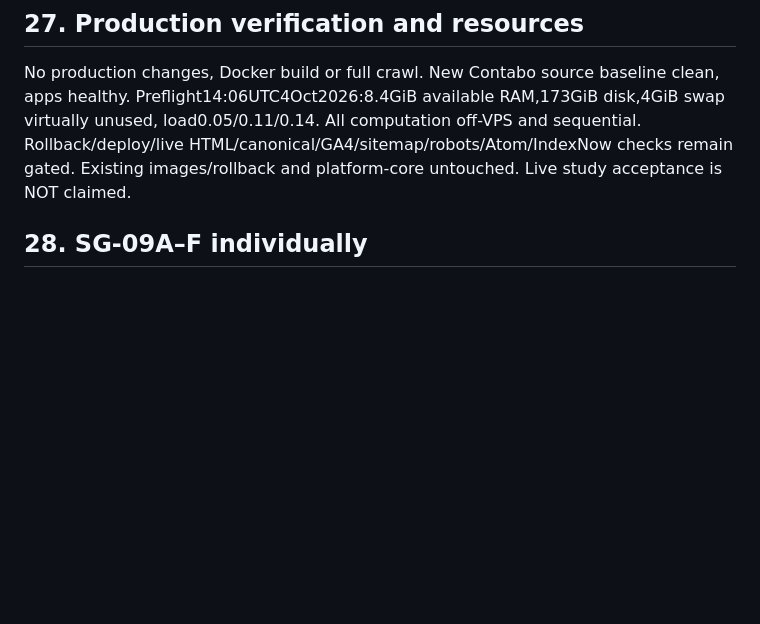
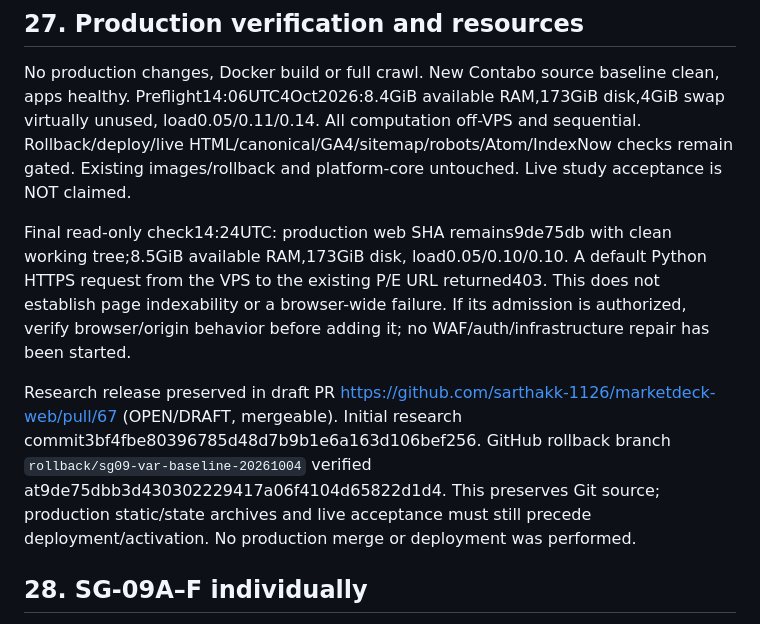
Before and after one commit to sarthakk-1126/marketdeck-web, a Markdown page: docs/research/var-pilot-report.md, the part around the change. Drawn GitHub-style; blank space fills up the shorter version.

Commit message:
docs: record publication hold and final unchanged-production evidence

```diff
--- a/docs/research/var-pilot-report.md
+++ b/docs/research/var-pilot-report.md
@@ -128,6 +128,10 @@ No new event/submission because publication has not activated. Existing behavior
 
 No production changes, Docker build or full crawl. New Contabo source baseline clean, apps healthy. Preflight14:06UTC4Oct2026:8.4GiB available RAM,173GiB disk,4GiB swap virtually unused, load0.05/0.11/0.14. All computation off-VPS and sequential. Rollback/deploy/live HTML/canonical/GA4/sitemap/robots/Atom/IndexNow checks remain gated. Existing images/rollback and platform-core untouched. Live study acceptance is NOT claimed.
 
+Final read-only check14:24UTC: production web SHA remains9de75db with clean working tree;8.5GiB available RAM,173GiB disk, load0.05/0.10/0.10. A default Python HTTPS request from the VPS to the existing P/E URL returned403. This does not establish page indexability or a browser-wide failure. If its admission is authorized, verify browser/origin behavior before adding it; no WAF/auth/infrastructure repair has been started.
+
+Research release preserved in draft PR https://github.com/sarthakk-1126/marketdeck-web/pull/67 (OPEN/DRAFT, mergeable). Initial research commit3bf4fbe80396785d48d7b9b1e6a163d106bef256. GitHub rollback branch `rollback/sg09-var-baseline-20261004` verified at9de75dbb3d430302229417a06f4104d65822d1d4. This preserves Git source; production static/state archives and live acceptance must still precede deployment/activation. No production merge or deployment was performed.
+
 ## 28. SG-09A–F individually
 
 - A: process implemented and tested; OPEN pending successful publication.
```
